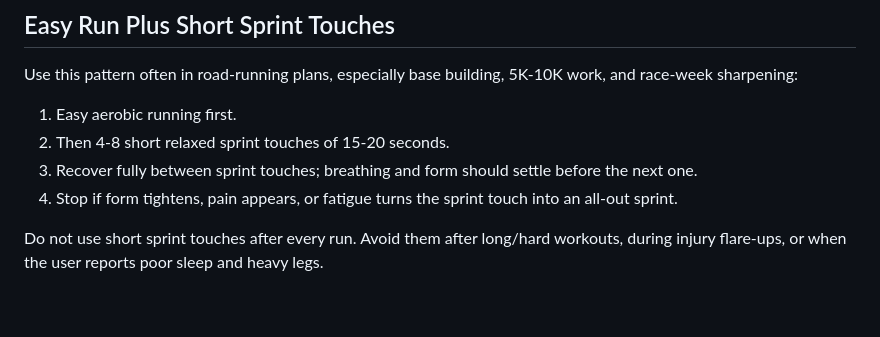
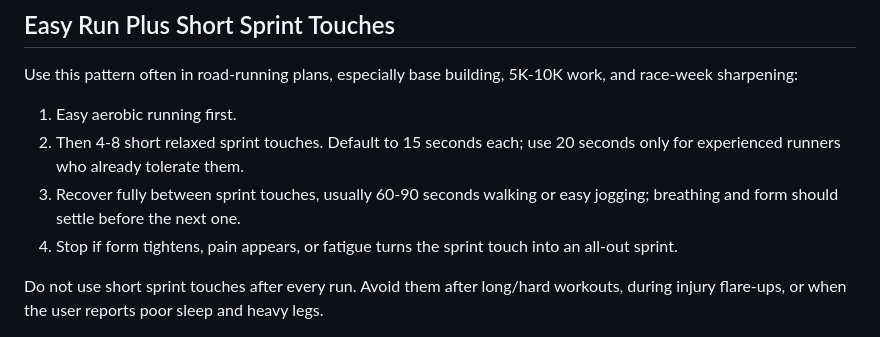
Before and after one commit to polarislove36/coros-running-coach, a Markdown page: references/training-principles.md, the part around the change. Drawn GitHub-style; blank space fills up the shorter version.

```diff
--- a/references/training-principles.md
+++ b/references/training-principles.md
@@ -73,8 +73,8 @@ Prefer the smallest useful workout on questionable days: easy run, swim, walk, m
 Use this pattern often in road-running plans, especially base building, 5K-10K work, and race-week sharpening:
 
 1. Easy aerobic running first.
-2. Then 4-8 short relaxed sprint touches of 15-20 seconds.
-3. Recover fully between sprint touches; breathing and form should settle before the next one.
+2. Then 4-8 short relaxed sprint touches. Default to 15 seconds each; use 20 seconds only for experienced runners who already tolerate them.
+3. Recover fully between sprint touches, usually 60-90 seconds walking or easy jogging; breathing and form should settle before the next one.
 4. Stop if form tightens, pain appears, or fatigue turns the sprint touch into an all-out sprint.
 
 Do not use short sprint touches after every run. Avoid them after long/hard workouts, during injury flare-ups, or when the user reports poor sleep and heavy legs.
```
Also changed, not shown: SKILL.md (+2 -0 lines), references/pace-zones-and-workout-library.md (+18 -3 lines).
